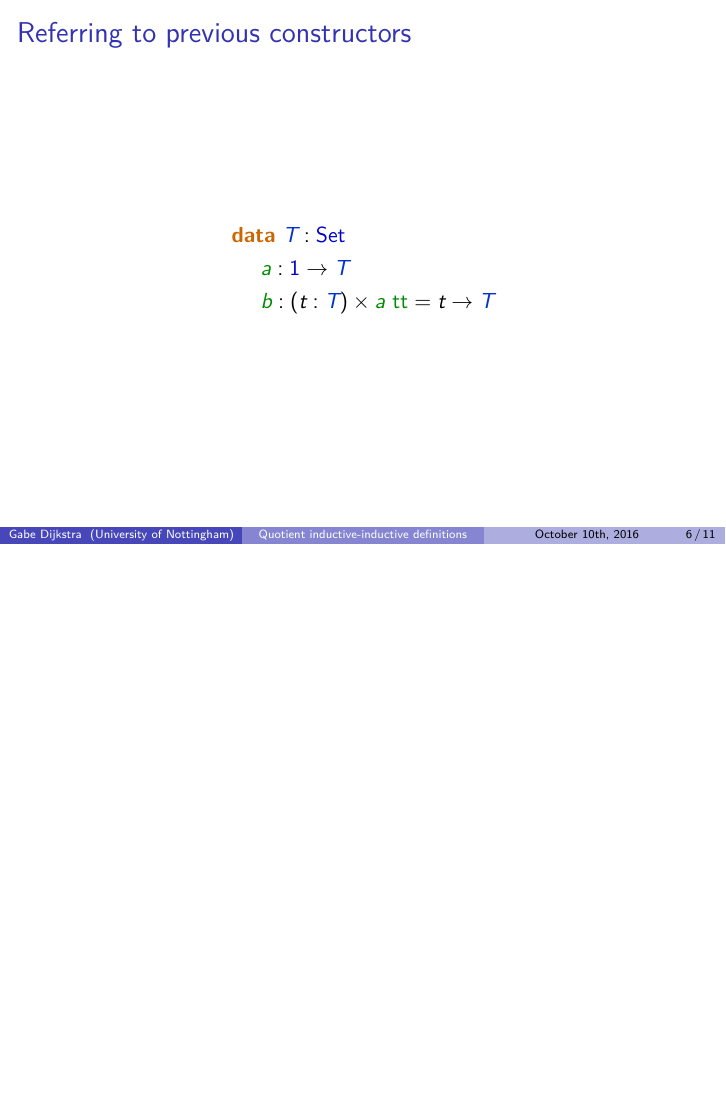
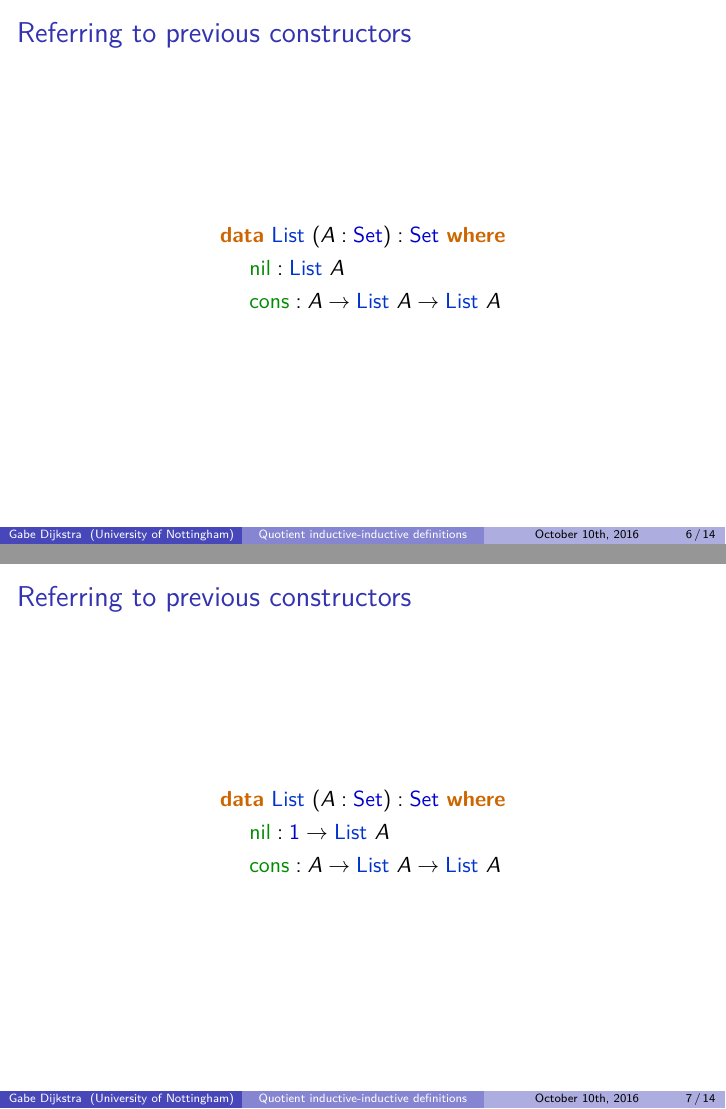
Before and after one commit to gdijkstra/aim-xxiv-2016-slides, LaTeX slides (slides.tex, which reads preamble.tex): page 6 of 11 before the commit and pages 6 and 7 of 14 after it, the two joined at a grey line, the shorter picture padded with empty space. Compiled offline with XeLaTeX.

Commit message:
Added two slides

```diff
--- a/preamble.tex
+++ b/preamble.tex
@@ -380,6 +380,7 @@
 \newcommand{\List}{\AgdaDatatype{\ident{List}}}
 \newcommand{\listcons}{\AgdaInductiveConstructor{\ident{cons}}}
 \newcommand{\listnil}{\AgdaInductiveConstructor{\ident{nil}}}
+\newcommand{\listnilcons}{\AgdaInductiveConstructor{\ident{nilcons}}}
 \newcommand{\listmap}{\AgdaFunction{\ident{map}}}
 \newcommand{\listfoldr}{\AgdaFunction{\ident{foldr}}}
 
--- a/slides.tex
+++ b/slides.tex
@@ -57,3 +57,26 @@
   \item referring to previous constructors
   \item having equations
   \end{itemize}
+\end{frame}
+
+\begin{frame}{Referring to previous constructors}
+
+  \begin{align*}
+    &\data\ \List\ (A : \Set) : \Set\ \where \\
+    &\ \ \ \ \listnil : \List\ A \\
+    &\ \ \ \ \listcons : A \to \List\ A \to \List\ A
+  \end{align*}
+
+\end{frame}
+
+\begin{frame}{Referring to previous constructors}
+
+  \begin{align*}
+    &\data\ \List\ (A : \Set) : \Set\ \where \\
+    &\ \ \ \ \listnil : \unitty \to \List\ A \\
+    &\ \ \ \ \listcons : A \to \List\ A \to \List\ A
+  \end{align*}
+
+\end{frame}
+
+\begin{frame}{Referring to previous constructors}
```
Also changed, not shown: slides.tex (6 more changed lines).
